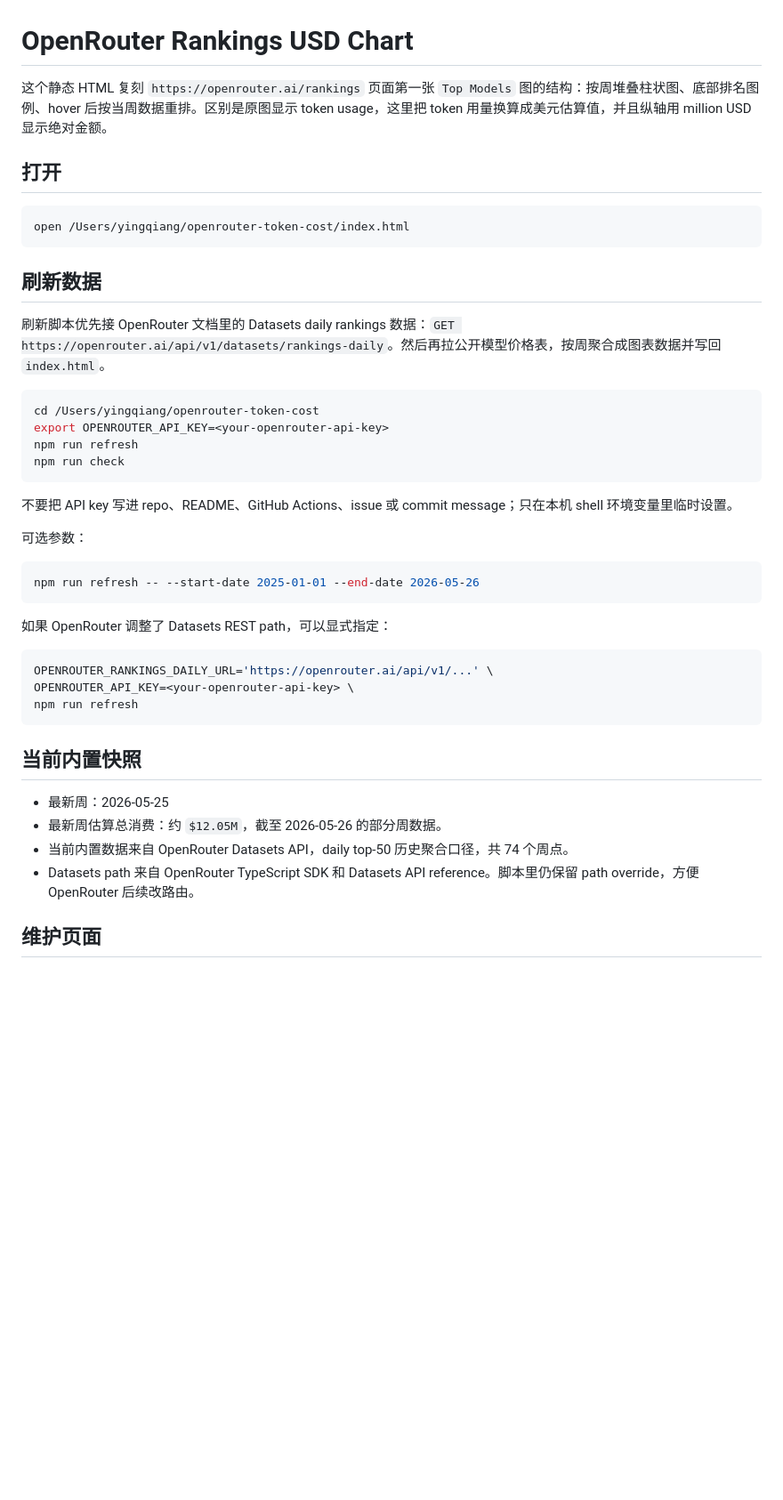
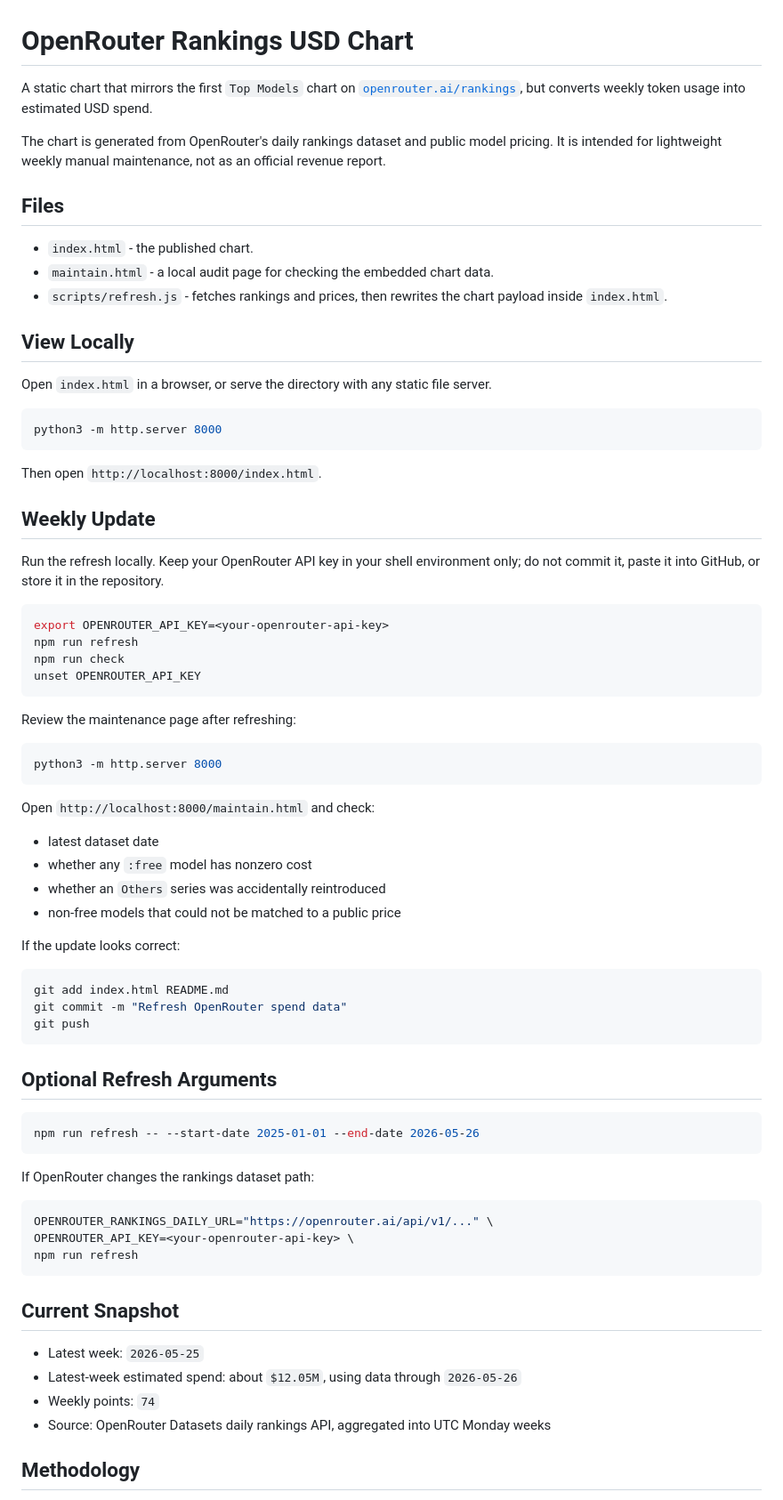
Before and after one commit to TobyGE/openrouter-token-cost, a Markdown page: README.md, the part around one of its changes. Shown at 89% size. Rendered like a GitHub page; blank space fills up the shorter version.

Commit message:
Rewrite README for public repo

````diff
--- a/README.md
+++ b/README.md
@@ -1,46 +1,85 @@
 # OpenRouter Rankings USD Chart
 
-这个静态 HTML 复刻 `https://openrouter.ai/rankings` 页面第一张 `Top Models` 图的结构：按周堆叠柱状图、底部排名图例、hover 后按当周数据重排。区别是原图显示 token usage，这里把 token 用量换算成美元估算值，并且纵轴用 million USD 显示绝对金额。
+A static chart that mirrors the first `Top Models` chart on
+[`openrouter.ai/rankings`](https://openrouter.ai/rankings), but converts weekly
+token usage into estimated USD spend.
 
-## 打开
+The chart is generated from OpenRouter's daily rankings dataset and public model
+pricing. It is intended for lightweight weekly manual maintenance, not as an
+official revenue report.
+
+## Files
+
+- `index.html` - the published chart.
+- `maintain.html` - a local audit page for checking the embedded chart data.
+- `scripts/refresh.js` - fetches rankings and prices, then rewrites the chart
+  payload inside `index.html`.
+
+## View Locally
+
+Open `index.html` in a browser, or serve the directory with any static file
+server.
 
 ```bash
-open /Users/yingqiang/openrouter-token-cost/index.html
+python3 -m http.server 8000
 ```
 
-## 刷新数据
+Then open `http://localhost:8000/index.html`.
 
-刷新脚本优先接 OpenRouter 文档里的 Datasets daily rankings 数据：`GET https://openrouter.ai/api/v1/datasets/rankings-daily`。然后再拉公开模型价格表，按周聚合成图表数据并写回 `index.html`。
+## Weekly Update
+
+Run the refresh locally. Keep your OpenRouter API key in your shell environment
+only; do not commit it, paste it into GitHub, or store it in the repository.
 
 ```bash
-cd /Users/yingqiang/openrouter-token-cost
 export OPENROUTER_API_KEY=<your-openrouter-api-key>
 npm run refresh
 npm run check
+unset OPENROUTER_API_KEY
 ```
 
-不要把 API key 写进 repo、README、GitHub Actions、issue 或 commit message；只在本机 shell 环境变量里临时设置。
+Review the maintenance page after refreshing:
 
-可选参数：
+```bash
+python3 -m http.server 8000
+```
+
+Open `http://localhost:8000/maintain.html` and check:
+
+- latest dataset date
+- whether any `:free` model has nonzero cost
+- whether an `Others` series was accidentally reintroduced
+- non-free models that could not be matched to a public price
+
+If the update looks correct:
+
+```bash
+git add index.html README.md
+git commit -m "Refresh OpenRouter spend data"
+git push
+```
+
+## Optional Refresh Arguments
 
 ```bash
 npm run refresh -- --start-date 2025-01-01 --end-date 2026-05-26
 ```
 
-如果 OpenRouter 调整了 Datasets REST path，可以显式指定：
+If OpenRouter changes the rankings dataset path:
 
 ```bash
-OPENROUTER_RANKINGS_DAILY_URL='https://openrouter.ai/api/v1/...' \
+OPENROUTER_RANKINGS_DAILY_URL="https://openrouter.ai/api/v1/..." \
 OPENROUTER_API_KEY=<your-openrouter-api-key> \
 npm run refresh
 ```
 
-## 当前内置快照
+## Current Snapshot
 
-- 最新周：2026-05-25
-- 最新周估算总消费：约 `$12.05M`，截至 2026-05-26 的部分周数据。
-- 当前内置数据来自 OpenRouter Datasets API，daily top-50 历史聚合口径，共 74 个周点。
-- Datasets path 来自 OpenRouter TypeScript SDK 和 Datasets API reference。脚本里仍保留 path override，方便 OpenRouter 后续改路由。
+- Latest week: `2026-05-25`
+- Latest-week estimated spend: about `$12.05M`, using data through `2026-05-26`
+- Weekly points: `74`
+- Source: OpenRouter Datasets daily rankings API, aggregated into UTC Monday
+  weeks
 
-## 维护页面
+## Methodology
 
````
Also changed, not shown: other parts of README.md (+31 -24 lines).
